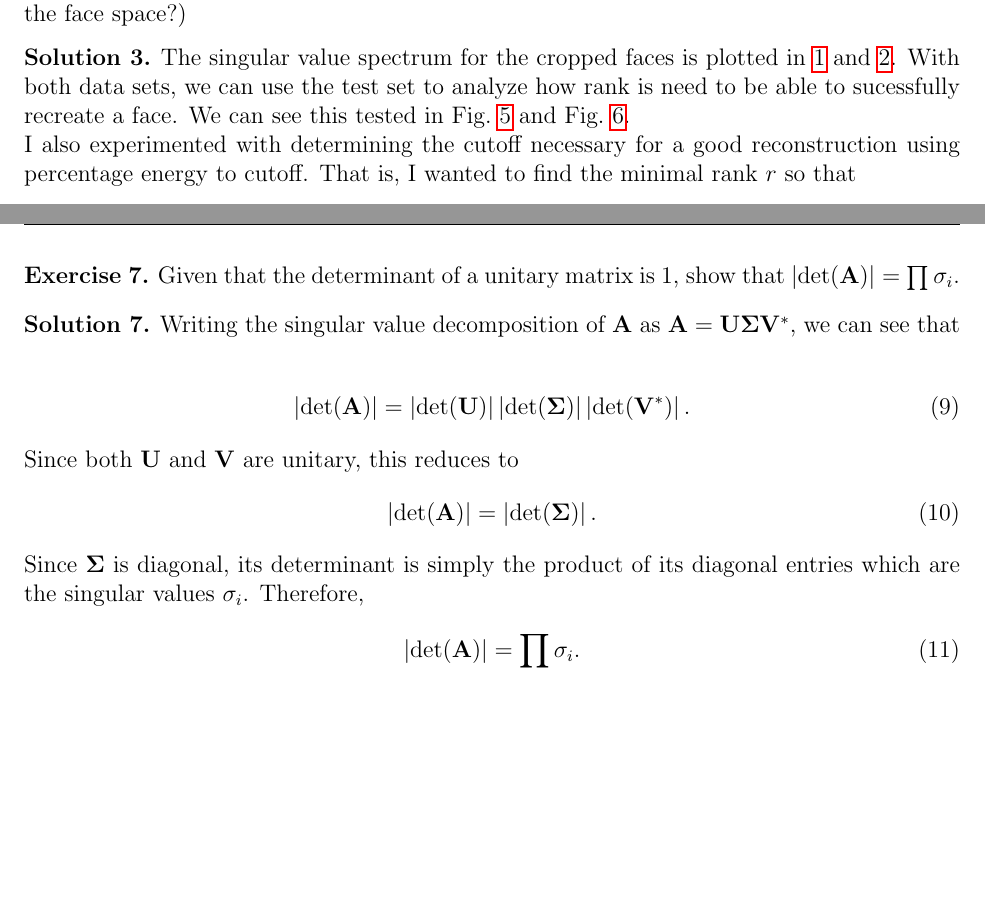
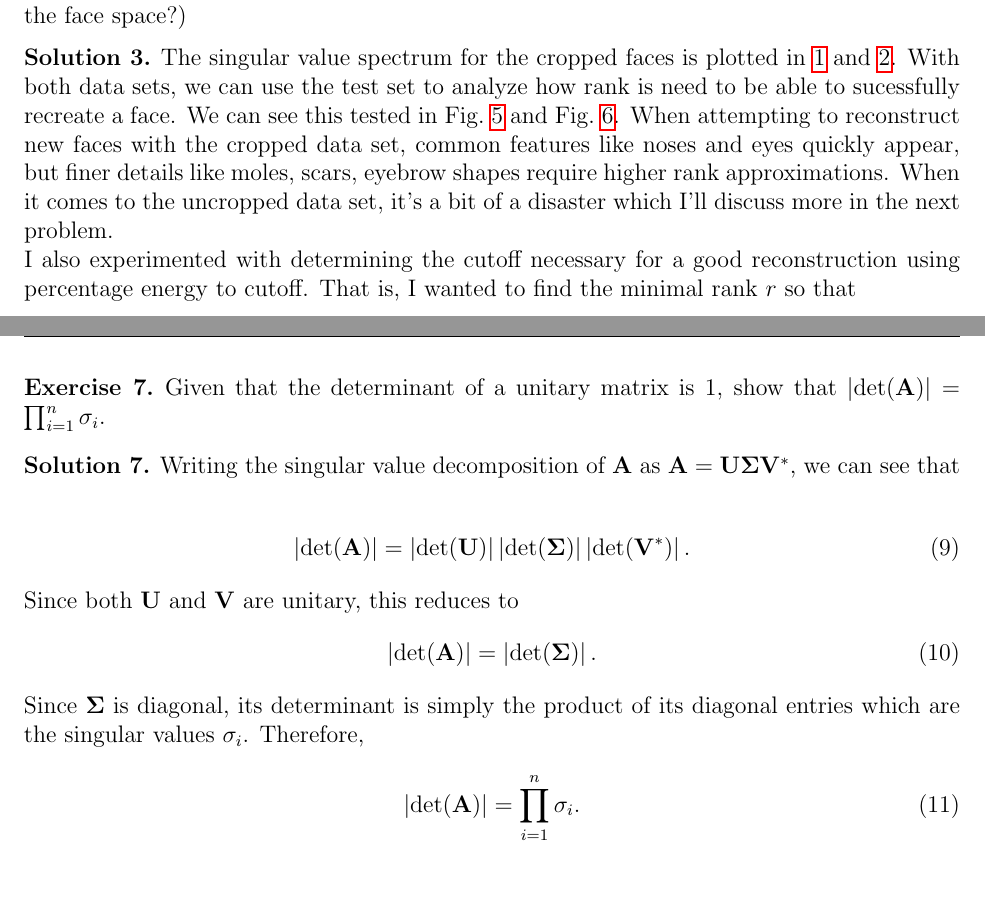
Before and after one commit to marlinfiggins/UW-AMATH-notes, a LaTeX document (AMATH-584A-Applied-Linear-Algebra/HW/HW-2-AMATH-584-Figgins.tex): two parts of pages 3 and 11 of 12, joined at a grey line, cut so that both start at the same text. Compiled offline with pdfLaTeX.

Commit message:
Final LinAlg HW2

```diff
--- a/AMATH-584A-Applied-Linear-Algebra/HW/HW-2-AMATH-584-Figgins.tex
+++ b/AMATH-584A-Applied-Linear-Algebra/HW/HW-2-AMATH-584-Figgins.tex
@@ -170,7 +169,7 @@ What does the singular value spectrum look like and how many modes are necessary
 reconstructions using the PCA basis? (i.e. what is the rank $r$ of the face space?)
 \end{exer}
 \begin{sol}
-    The singular value spectrum for the cropped faces is plotted in \ref{fig:cropped_spectrum} and \ref{fig:uncropped_spectrum}. With both data sets, we can use the test set to analyze how rank is need to be able to sucessfully recreate a face. We can see this tested in \cref{fig:cropped-rank-approximation} and \cref{fig:uncropped-rank-approximation}.
+    The singular value spectrum for the cropped faces is plotted in \ref{fig:cropped_spectrum} and \ref{fig:uncropped_spectrum}. With both data sets, we can use the test set to analyze how rank is need to be able to sucessfully recreate a face. We can see this tested in \cref{fig:cropped-rank-approximation} and \cref{fig:uncropped-rank-approximation}. When attempting to reconstruct new faces with the cropped data set, common features like noses and eyes quickly appear, but finer details like moles, scars, eyebrow shapes require higher rank approximations. When it comes to the uncropped data set, it's a bit of a disaster which I'll discuss more in the next problem.
 
     \begin{figure}[h]
         \centering
@@ -267,7 +266,7 @@ where $\lambda_i$ is the $i$-th eigenvalue of $\vec{A}$.
 \end{sol}
 
 \begin{exer}
-    Given that the determinant of a unitary matrix is 1, show that $\abs{\det (\vec{A})} = \prod \sigma_i$.
+    Given that the determinant of a unitary matrix is 1, show that $\abs{\det (\vec{A})} = \prod_{i=1}^n \sigma_i$.
 \end{exer}
 
 \begin{sol}
@@ -284,7 +283,7 @@ Since both $\vec{U}$ and $\vec{V}$ are unitary, this reduces to
 
 Since $\vec{\Sigma}$ is diagonal, its determinant is simply the product of its diagonal entries which are the singular values $\sigma_i$. Therefore,
 \begin{equation}
-    \abs{\det(\vec{A})} = \prod \sigma_i.
+    \abs{\det(\vec{A})} = \prod_{i=1}^{n} \sigma_i.
 \end{equation}
 \end{sol}
 
```
Also changed, not shown: AMATH-584A-Applied-Linear-Algebra/HW/HW-2-AMATH-584-Figgins.tex (10 more changed lines), 2 other files.
